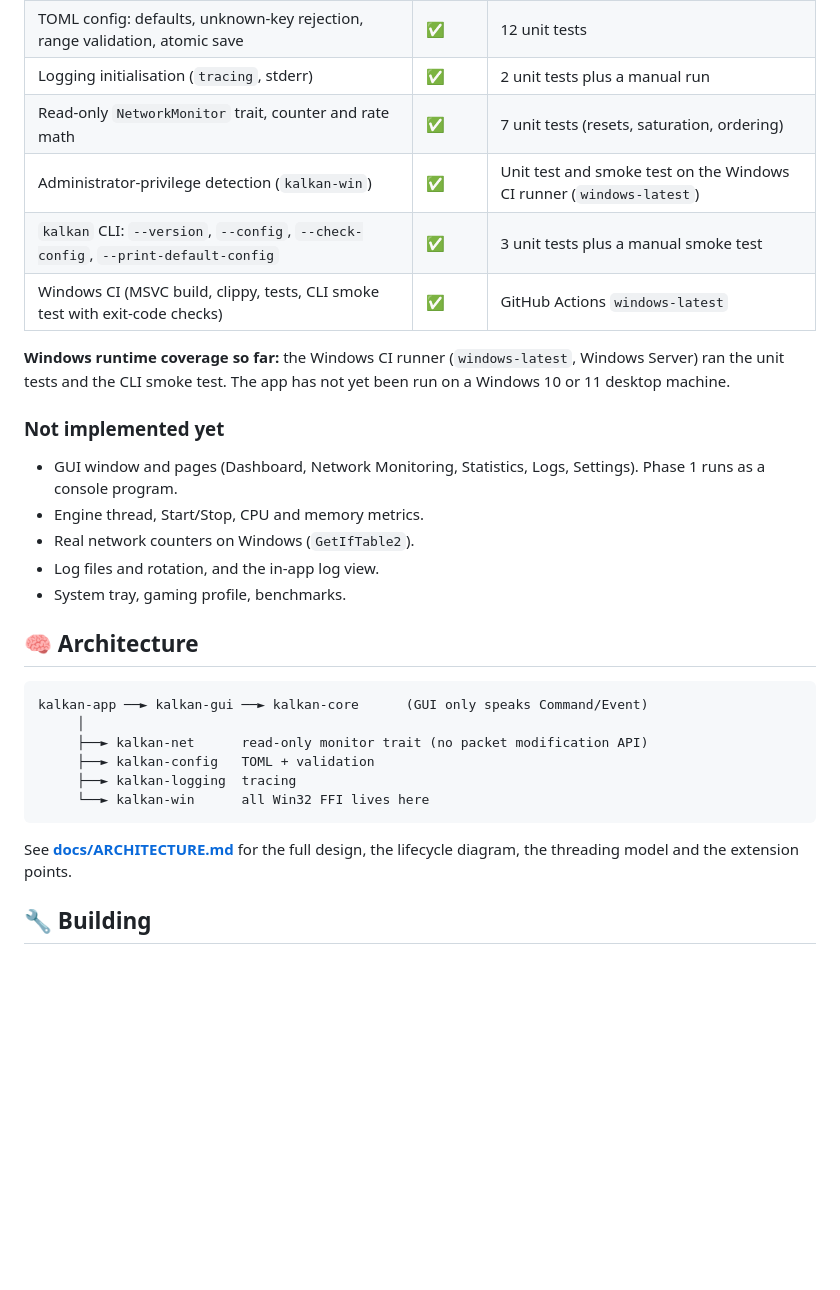
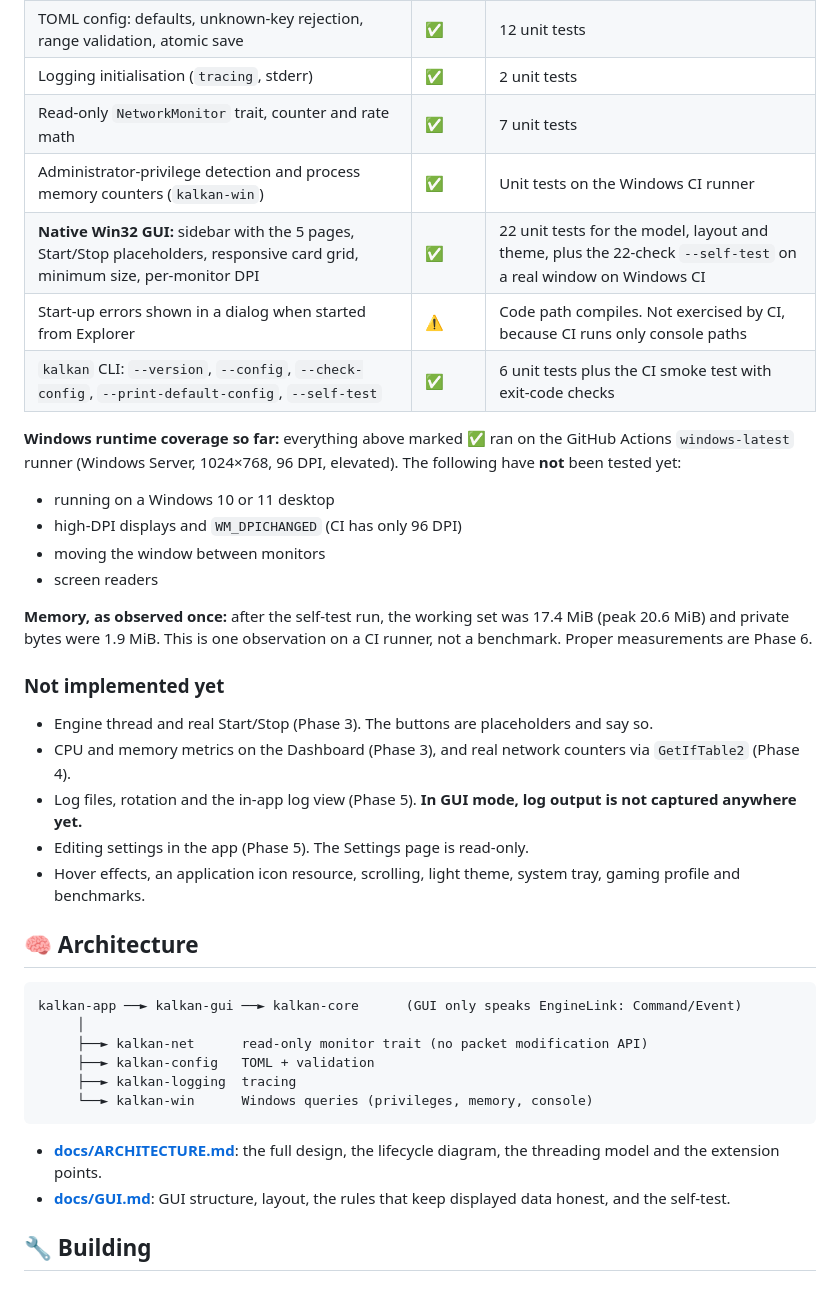
Before and after one commit to Salihraphics/KALKAN-Turkish-Systems, a Markdown page: README.md, the part around one of its changes. Drawn GitHub-style; blank space fills up the shorter version.

````diff
--- a/README.md
+++ b/README.md
@@ -48,32 +62,40 @@ KALKAN is built in phases. A feature is marked ✅ only after it has been compil
 | TOML config: defaults, unknown-key rejection, range validation, atomic save | ✅ | 12 unit tests |
-| Logging initialisation (`tracing`, stderr) | ✅ | 2 unit tests plus a manual run |
-| Read-only `NetworkMonitor` trait, counter and rate math | ✅ | 7 unit tests (resets, saturation, ordering) |
-| Administrator-privilege detection (`kalkan-win`) | ✅ | Unit test and smoke test on the Windows CI runner (`windows-latest`) |
-| `kalkan` CLI: `--version`, `--config`, `--check-config`, `--print-default-config` | ✅ | 3 unit tests plus a manual smoke test |
-| Windows CI (MSVC build, clippy, tests, CLI smoke test with exit-code checks) | ✅ | GitHub Actions `windows-latest` |
+| Logging initialisation (`tracing`, stderr) | ✅ | 2 unit tests |
+| Read-only `NetworkMonitor` trait, counter and rate math | ✅ | 7 unit tests |
+| Administrator-privilege detection and process memory counters (`kalkan-win`) | ✅ | Unit tests on the Windows CI runner |
+| **Native Win32 GUI:** sidebar with the 5 pages, Start/Stop placeholders, responsive card grid, minimum size, per-monitor DPI | ✅ | 22 unit tests for the model, layout and theme, plus the 22-check `--self-test` on a real window on Windows CI |
+| Start-up errors shown in a dialog when started from Explorer | ⚠️ | Code path compiles. Not exercised by CI, because CI runs only console paths |
+| `kalkan` CLI: `--version`, `--config`, `--check-config`, `--print-default-config`, `--self-test` | ✅ | 6 unit tests plus the CI smoke test with exit-code checks |
 
-**Windows runtime coverage so far:** the Windows CI runner (`windows-latest`, Windows Server) ran the unit tests and the CLI smoke test. The app has not yet been run on a Windows 10 or 11 desktop machine.
+**Windows runtime coverage so far:** everything above marked ✅ ran on the GitHub Actions `windows-latest` runner (Windows Server, 1024×768, 96 DPI, elevated). The following have **not** been tested yet:
+- running on a Windows 10 or 11 desktop
+- high-DPI displays and `WM_DPICHANGED` (CI has only 96 DPI)
+- moving the window between monitors
+- screen readers
+
+**Memory, as observed once:** after the self-test run, the working set was 17.4 MiB (peak 20.6 MiB) and private bytes were 1.9 MiB. This is one observation on a CI runner, not a benchmark. Proper measurements are Phase 6.
 
 ### Not implemented yet
 
-- GUI window and pages (Dashboard, Network Monitoring, Statistics, Logs, Settings). Phase 1 runs as a console program.
-- Engine thread, Start/Stop, CPU and memory metrics.
-- Real network counters on Windows (`GetIfTable2`).
-- Log files and rotation, and the in-app log view.
-- System tray, gaming profile, benchmarks.
+- Engine thread and real Start/Stop (Phase 3). The buttons are placeholders and say so.
+- CPU and memory metrics on the Dashboard (Phase 3), and real network counters via `GetIfTable2` (Phase 4).
+- Log files, rotation and the in-app log view (Phase 5). **In GUI mode, log output is not captured anywhere yet.**
+- Editing settings in the app (Phase 5). The Settings page is read-only.
+- Hover effects, an application icon resource, scrolling, light theme, system tray, gaming profile and benchmarks.
 
 ## 🧠 Architecture
 
 ```
-kalkan-app ──► kalkan-gui ──► kalkan-core      (GUI only speaks Command/Event)
+kalkan-app ──► kalkan-gui ──► kalkan-core      (GUI only speaks EngineLink: Command/Event)
      │
      ├──► kalkan-net      read-only monitor trait (no packet modification API)
      ├──► kalkan-config   TOML + validation
      ├──► kalkan-logging  tracing
-     └──► kalkan-win      all Win32 FFI lives here
+     └──► kalkan-win      Windows queries (privileges, memory, console)
 ```
 
-See **[docs/ARCHITECTURE.md](docs/ARCHITECTURE.md)** for the full design, the lifecycle diagram, the threading model and the extension points.
+* **[docs/ARCHITECTURE.md](docs/ARCHITECTURE.md)**: the full design, the lifecycle diagram, the threading model and the extension points.
+* **[docs/GUI.md](docs/GUI.md)**: GUI structure, layout, the rules that keep displayed data honest, and the self-test.
 
 ## 🔧 Building
 
````
Also changed, not shown: other parts of README.md (+29 -11 lines), docs/screenshots/dashboard-minimum-size.png (added), docs/screenshots/dashboard.png (added), docs/screenshots/settings.png (added).
